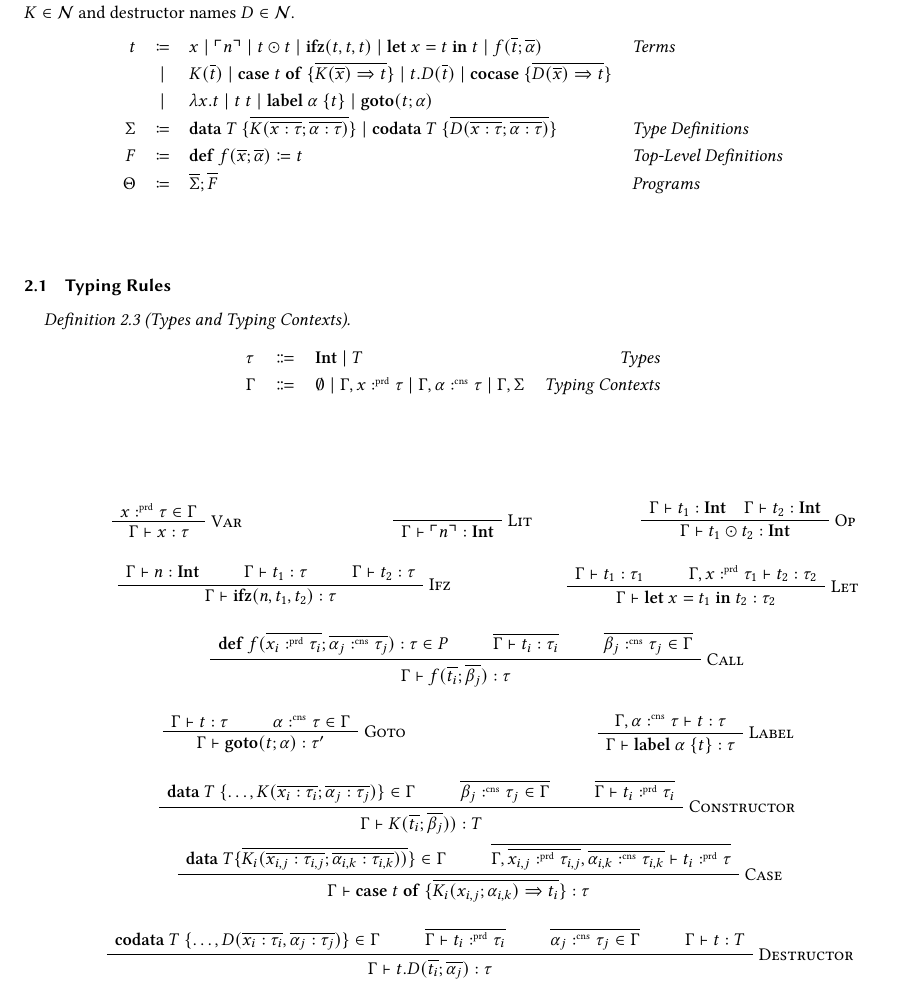
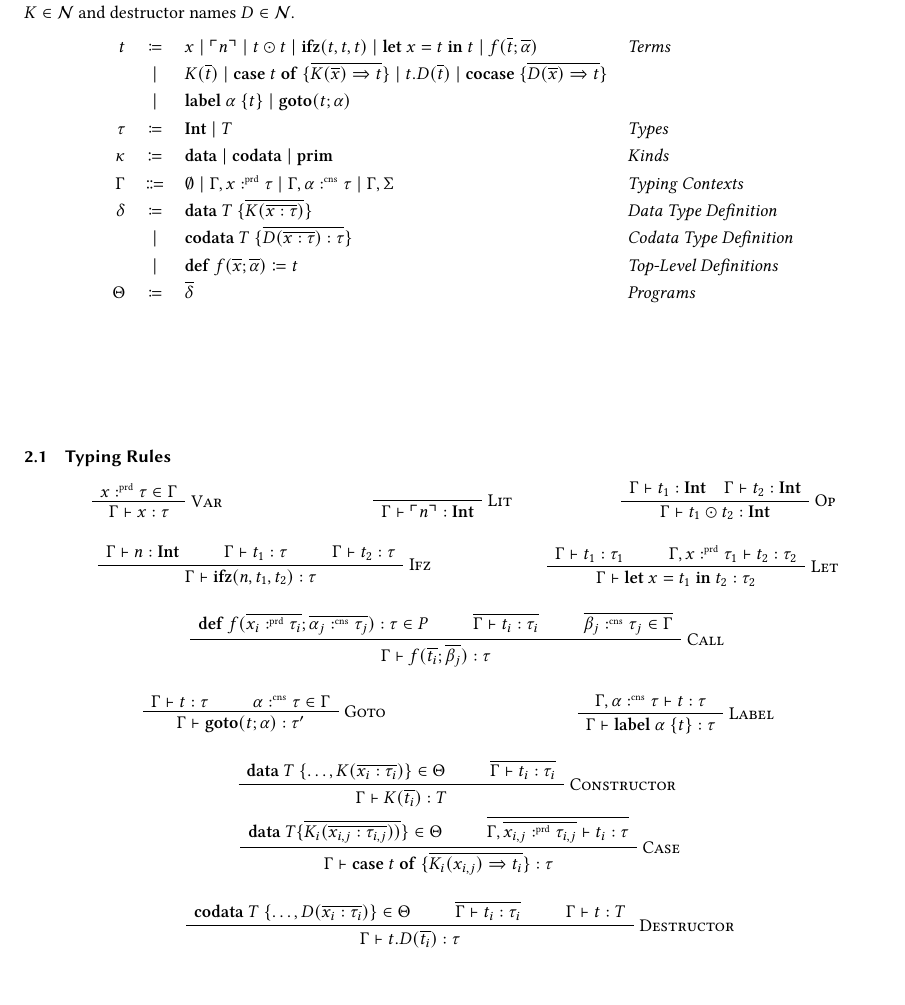
Before and after one commit to SequentCalculus/sequent-calculus-compiler, a LaTeX paper (doc/paper.tex, which reads doc/sections/fun.tex): part of page 2 of 9, cut so that both start at the same text. Compiled offline with XeLaTeX.

Commit message:
Simplify typing rules for data codata

```diff
--- a/doc/sections/fun.tex
+++ b/doc/sections/fun.tex
@@ -13,10 +13,14 @@
     \begin{array}{r c l l}
       t & \coloneqq & x \mid \lit{n} \mid t \odot t \mid \ifz{t}{t}{t} \mid \letin{x}{t}{t} \mid f(\overline{t}; \overline{\alpha}) & \emph{Terms}\\
       & \mid & K(\overline{t}) \mid \caseof{t}{\overline{K(\overline{x}) \Rightarrow t}} \mid t.D(\overline{t}) \mid \cocase{\overline{D(\overline{x}) \Rightarrow t}} & \\
-      & \mid & \lambda x.t \mid t\ t \mid \lab{\alpha}{t} \mid \goto{t}{\alpha} & \\
-      \Sigma & \coloneqq & \mathbf{data}\ T\ \{ \overline{K(\overline{x:\tau};\overline{\alpha:\tau})} \} \mid \mathbf{codata}\ T\ \{ \overline{D(\overline{x:\tau};\overline{\alpha:\tau})}\} & \emph{Type Definitions}\\
-      F & \coloneqq & \defi{f(\overline{x};\overline{\alpha})}{t} & \emph{Top-Level Definitions}\\
-      \Theta & \coloneqq & \overline{\Sigma};\overline{F} & \emph{Programs}\\
+      & \mid & \lab{\alpha}{t} \mid \goto{t}{\alpha} & \\
+      \tau & \coloneqq & \tyint \mid T & \emph{Types} \\
+      \kappa & \coloneq & \mathbf{data} \mid \mathbf{codata} \mid \mathbf{prim} & \emph{Kinds} \\
+      \Gamma & \Coloneqq & \emptyset \mid \Gamma, x \prd \tau \mid \Gamma, \alpha \cnt \tau \mid \Gamma, \Sigma& \emph{Typing Contexts} \\
+      \delta & \coloneqq & \mathbf{data}\ T\ \{ \overline{K(\overline{x:\tau})} \} & \emph{Data Type Definition}\\
+       & \mid & \mathbf{codata}\ T\ \{ \overline{D(\overline{x:\tau}) : \tau}\} & \emph{Codata Type Definition}\\
+       & \mid & \defi{f(\overline{x};\overline{\alpha})}{t} & \emph{Top-Level Definitions}\\
+      \Theta & \coloneqq & \overline{\delta} & \emph{Programs}\\
     \end{array}
   \]
 \end{definition}
@@ -27,14 +31,6 @@
 \subsection{Typing Rules}
 \label{subsec:fun:typing-rules}
 
-\begin{definition}[Types and Typing Contexts]
-\[
-  \begin{array}{l c l r}
-    \tau   & \Coloneqq & \tyint \mid T & \emph{Types}\\
-    \Gamma & \Coloneqq & \emptyset \mid \Gamma, x \prd \tau \mid \Gamma, \alpha \cnt \tau \mid \Gamma, \Sigma& \emph{Typing Contexts}
-  \end{array}
-\]
-\end{definition}
 
 \begin{minipage}{\textwidth}
 \begin{minipage}{0.3\textwidth}
@@ -115,33 +111,31 @@
 \vspace{1em}
 \begin{minipage}{\textwidth}
   \begin{prooftree}
-    \AxiomC{$\mathbf{data}\ T\ \{\ldots, K(\overline{x_i:\tau_i};\overline{\alpha_j:\tau_j})\}\in\Gamma$}
-    \AxiomC{$\overline{\beta_j\cnt\tau_j\in\Gamma}$}
-    \AxiomC{$\overline{\Gamma \vdash t_i\prd \tau_i}$}
+    \AxiomC{$\mathbf{data}\ T\ \{\ldots, K(\overline{x_i:\tau_i})\}\in\Theta$}
+    \AxiomC{$\overline{\Gamma \vdash t_i : \tau_i}$}
     \RightLabel{\textsc{Constructor}}
-    \TrinaryInfC{$\Gamma \vdash K(\overline{t_i};\overline{\beta_j})) : T$}
+    \BinaryInfC{$\Gamma \vdash K(\overline{t_i}) : T$}
   \end{prooftree}
 \end{minipage}
 \hfill
 \vspace{1em}
 \begin{minipage}{\textwidth}
   \begin{prooftree}
-    \AxiomC{$\mathbf{data}\ T\{\overline{K_i(\overline{x_{i,j}:\tau_{i,j}};\overline{\alpha_{i,k}:\tau_{i,k}}))}\}\in\Gamma$}
-    \AxiomC{$\overline{\Gamma,\overline{x_{i,j}\prd\tau_{i,j}},\overline{\alpha_{i,k}\cnt \tau_{i,k}} \vdash t_i\prd \tau}$}
+    \AxiomC{$\mathbf{data}\ T\{\overline{K_i(\overline{x_{i,j}:\tau_{i,j}}))}\}\in \Theta$}
+    \AxiomC{$\overline{\Gamma,\overline{x_{i,j}\prd\tau_{i,j}}\vdash t_i : \tau}$}
     \RightLabel{\textsc{Case}}
-    \BinaryInfC{$\Gamma\vdash \mathbf{case}\ t\ \mathbf{of}\ \{\overline{K_i(x_{i,j};\alpha_{i,k})\Rightarrow t_i}\} : \tau$}
+    \BinaryInfC{$\Gamma\vdash \mathbf{case}\ t\ \mathbf{of}\ \{\overline{K_i(x_{i,j})\Rightarrow t_i}\} : \tau$}
   \end{prooftree}
 \end{minipage}
 \hfill
 \vspace{1em}
 \begin{minipage}{\textwidth}
   \begin{prooftree}
-    \AxiomC{$\mathbf{codata}\ T\ \{\dots, D(\overline{x_i:\tau_i}, \overline{\alpha_j:\tau_j})\}\in\Gamma$}
-    \AxiomC{$\overline{\Gamma\vdash t_i\prd \tau_i}$}
-    \AxiomC{$\overline{\alpha_j\cnt\tau_j\in\Gamma}$}
+    \AxiomC{$\mathbf{codata}\ T\ \{\dots, D(\overline{x_i:\tau_i})\}\in \Theta$}
+    \AxiomC{$\overline{\Gamma\vdash t_i : \tau_i}$}
     \AxiomC{$\Gamma \vdash t :T$}
     \RightLabel{\textsc{Destructor}}
-    \QuaternaryInfC{$\Gamma \vdash t.D(\overline{t_i};\overline{\alpha_j}) : \tau$}
+    \TrinaryInfC{$\Gamma \vdash t.D(\overline{t_i}) : \tau$}
   \end{prooftree}
 \end{minipage}
 \begin{minipage}{\textwidth}
```
Also changed, not shown: doc/sections/fun.tex (4 more changed lines).
